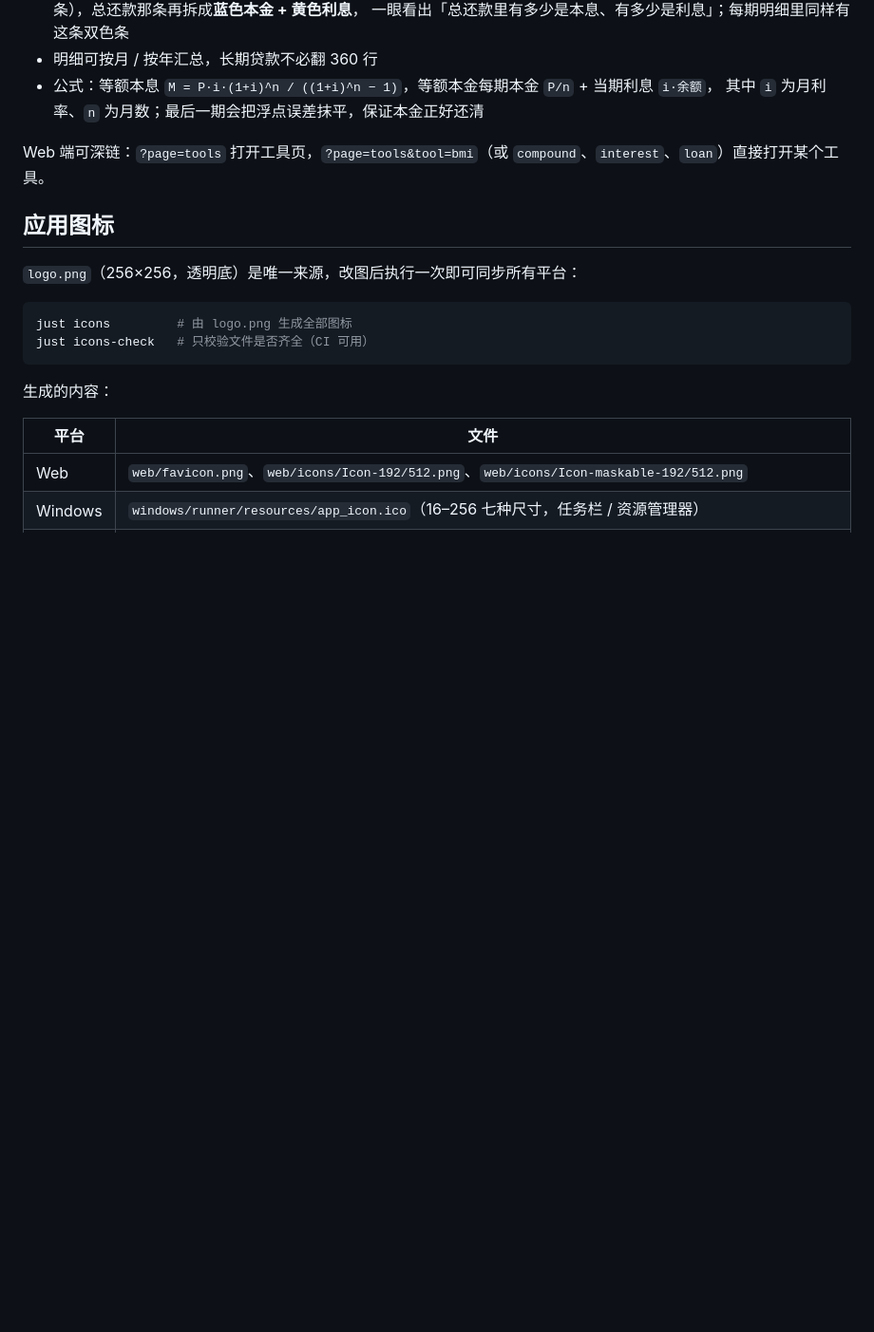
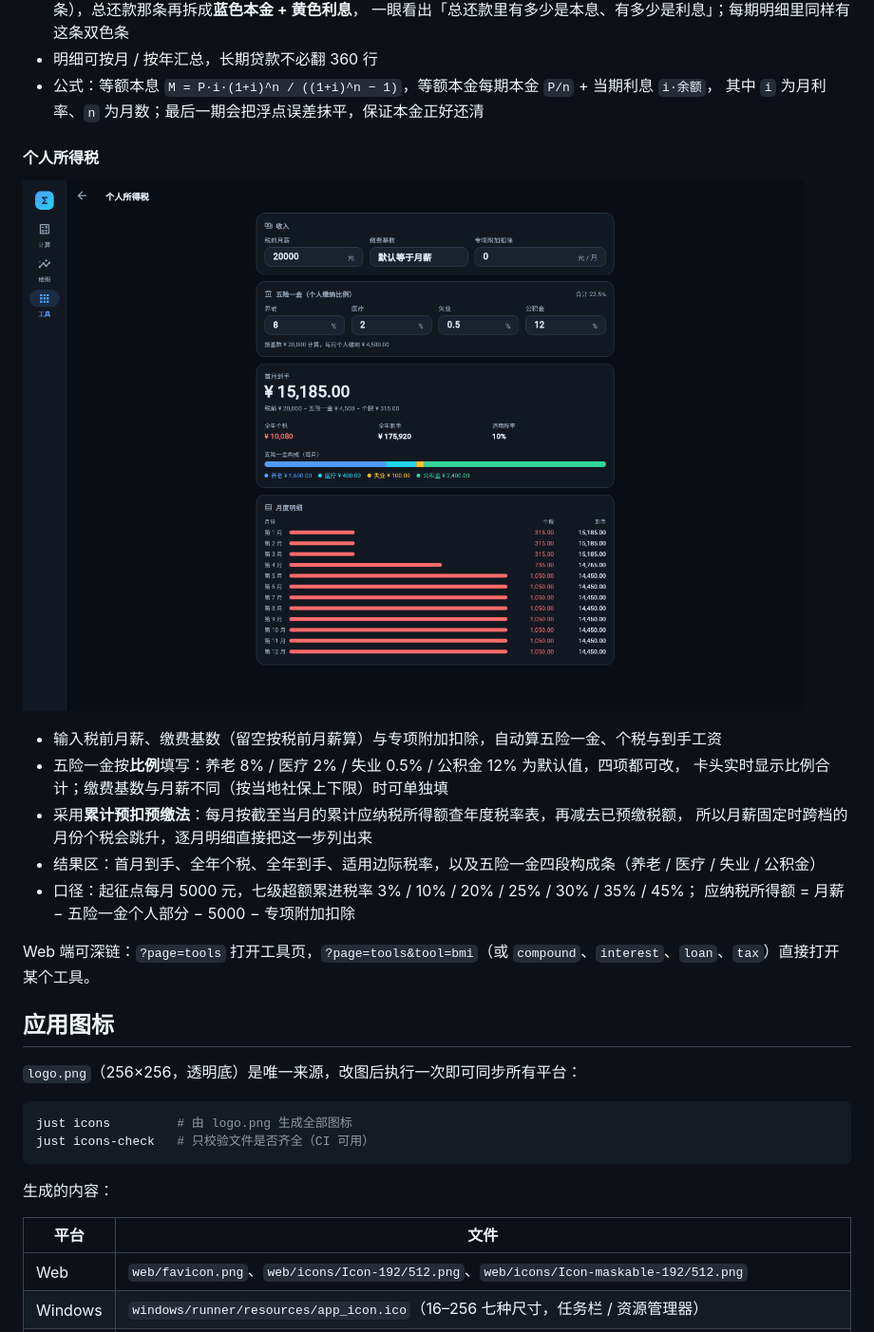
Before and after one commit to freewu/free-clac, a Markdown page: README.md, the part around the change printed below. Shown: that part at 95% size. GitHub-like rendering; pictures changed too: docs/screenshots/tax.png (added); blank space fills up the shorter version.

```diff
--- a/README.md
+++ b/README.md
@@ -137,7 +137,20 @@ Web 端可直接深链到示例：`?page=plot&preset=0`（`preset` 为示例下
 - 公式：等额本息 `M = P·i·(1+i)^n / ((1+i)^n − 1)`，等额本金每期本金 `P/n` + 当期利息 `i·余额`，
   其中 `i` 为月利率、`n` 为月数；最后一期会把浮点误差抹平，保证本金正好还清
 
-Web 端可深链：`?page=tools` 打开工具页，`?page=tools&tool=bmi`（或 `compound`、`interest`、`loan`）直接打开某个工具。
+#### 个人所得税
+
+![个人所得税](docs/screenshots/tax.png)
+
+- 输入税前月薪、缴费基数（留空按税前月薪算）与专项附加扣除，自动算五险一金、个税与到手工资
+- 五险一金按**比例**填写：养老 8% / 医疗 2% / 失业 0.5% / 公积金 12% 为默认值，四项都可改，
+  卡头实时显示比例合计；缴费基数与月薪不同（按当地社保上下限）时可单独填
+- 采用**累计预扣预缴法**：每月按截至当月的累计应纳税所得额查年度税率表，再减去已预缴税额，
+  所以月薪固定时跨档的月份个税会跳升，逐月明细直接把这一步列出来
+- 结果区：首月到手、全年个税、全年到手、适用边际税率，以及五险一金四段构成条（养老 / 医疗 / 失业 / 公积金）
+- 口径：起征点每月 5000 元，七级超额累进税率 3% / 10% / 20% / 25% / 30% / 35% / 45%；
+  应纳税所得额 = 月薪 − 五险一金个人部分 − 5000 − 专项附加扣除
+
+Web 端可深链：`?page=tools` 打开工具页，`?page=tools&tool=bmi`（或 `compound`、`interest`、`loan`、`tax`）直接打开某个工具。
 
 ## 应用图标
 
```
Also changed, not shown: other parts of README.md (+4 -3 lines), AGENTS.md (+1 -1 lines), docs/screenshots/loan.png, docs/screenshots/tools.png, 10 other files.
